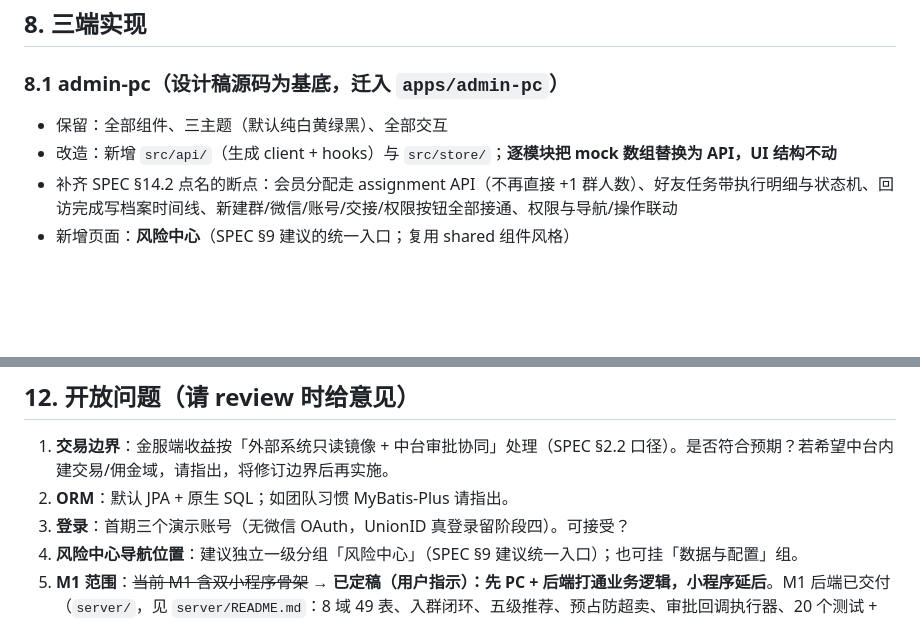
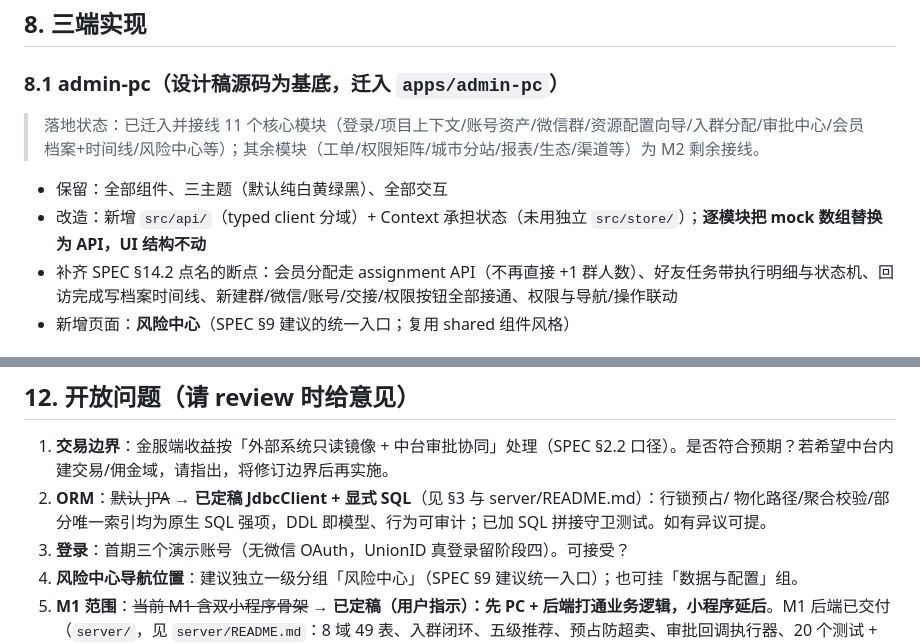
Before and after one commit to pokocat/ai-society, a Markdown page: docs/技术方案-工程评审稿.md, 2 parts joined by grey strips. Drawn GitHub-style; blank space fills up the shorter version.

Commit message:
Reconcile plan doc drift (review follow-up)
- §12.2 open question: ORM finalized to JdbcClient + explicit SQL (was still
  saying "default JPA", contradicting §3)
- §8.1: note actual admin-pc landing status (11 modules wired) and that
  Context serves as the store (no separate src/store/)

Co-Authored-By: Claude Opus 4.8 <noreply@anthropic.com>
Claude-Session: https://claude.ai/code/session_01Cj2w95JXw15YJUiWDvf4hK

```diff
--- a/docs/技术方案-工程评审稿.md
+++ b/docs/技术方案-工程评审稿.md
@@ -191,8 +191,9 @@ GET /reports/…   GET /audit-logs?filter…
 ## 8. 三端实现
 
 ### 8.1 admin-pc（设计稿源码为基底，迁入 `apps/admin-pc`）
+> 落地状态：已迁入并接线 11 个核心模块（登录/项目上下文/账号资产/微信群/资源配置向导/入群分配/审批中心/会员档案+时间线/风险中心等）；其余模块（工单/权限矩阵/城市分站/报表/生态/渠道等）为 M2 剩余接线。
 - 保留：全部组件、三主题（默认纯白黄绿黑）、全部交互
-- 改造：新增 `src/api/`（生成 client + hooks）与 `src/store/`；**逐模块把 mock 数组替换为 API，UI 结构不动**
+- 改造：新增 `src/api/`（typed client 分域）+ Context 承担状态（未用独立 `src/store/`）；**逐模块把 mock 数组替换为 API，UI 结构不动**
 - 补齐 SPEC §14.2 点名的断点：会员分配走 assignment API（不再直接 +1 群人数）、好友任务带执行明细与状态机、回访完成写档案时间线、新建群/微信/账号/交接/权限按钮全部接通、权限与导航/操作联动
 - 新增页面：**风险中心**（SPEC §9 建议的统一入口；复用 shared 组件风格）
 
@@ -238,7 +239,8 @@ GET /reports/…   GET /audit-logs?filter…
 ## 12. 开放问题（请 review 时给意见）
 
 1. **交易边界**：金服端收益按「外部系统只读镜像 + 中台审批协同」处理（SPEC §2.2 口径）。是否符合预期？若希望中台内建交易/佣金域，请指出，将修订边界后再实施。
-2. **ORM**：默认 JPA + 原生 SQL；如团队习惯 MyBatis-Plus 请指出。
+2. **ORM**：~~默认 JPA~~ → **已定稿 JdbcClient + 显式 SQL**（见 §3 与 server/README.md）：行锁预占/
+   物化路径/聚合校验/部分唯一索引均为原生 SQL 强项，DDL 即模型、行为可审计；已加 SQL 拼接守卫测试。如有异议可提。
 3. **登录**：首期三个演示账号（无微信 OAuth，UnionID 真登录留阶段四）。可接受？
 4. **风险中心导航位置**：建议独立一级分组「风险中心」（SPEC §9 建议统一入口）；也可挂「数据与配置」组。
 5. **M1 范围**：~~当前 M1 含双小程序骨架~~ → **已定稿（用户指示）：先 PC + 后端打通业务逻辑，小程序延后**。M1 后端已交付（`server/`，见 `server/README.md`：8 域 49 表、入群闭环、五级推荐、预占防超卖、审批回调执行器、20 个测试 + 14 步冒烟全绿）；下一批次为 admin-pc 迁入与接线。
```
